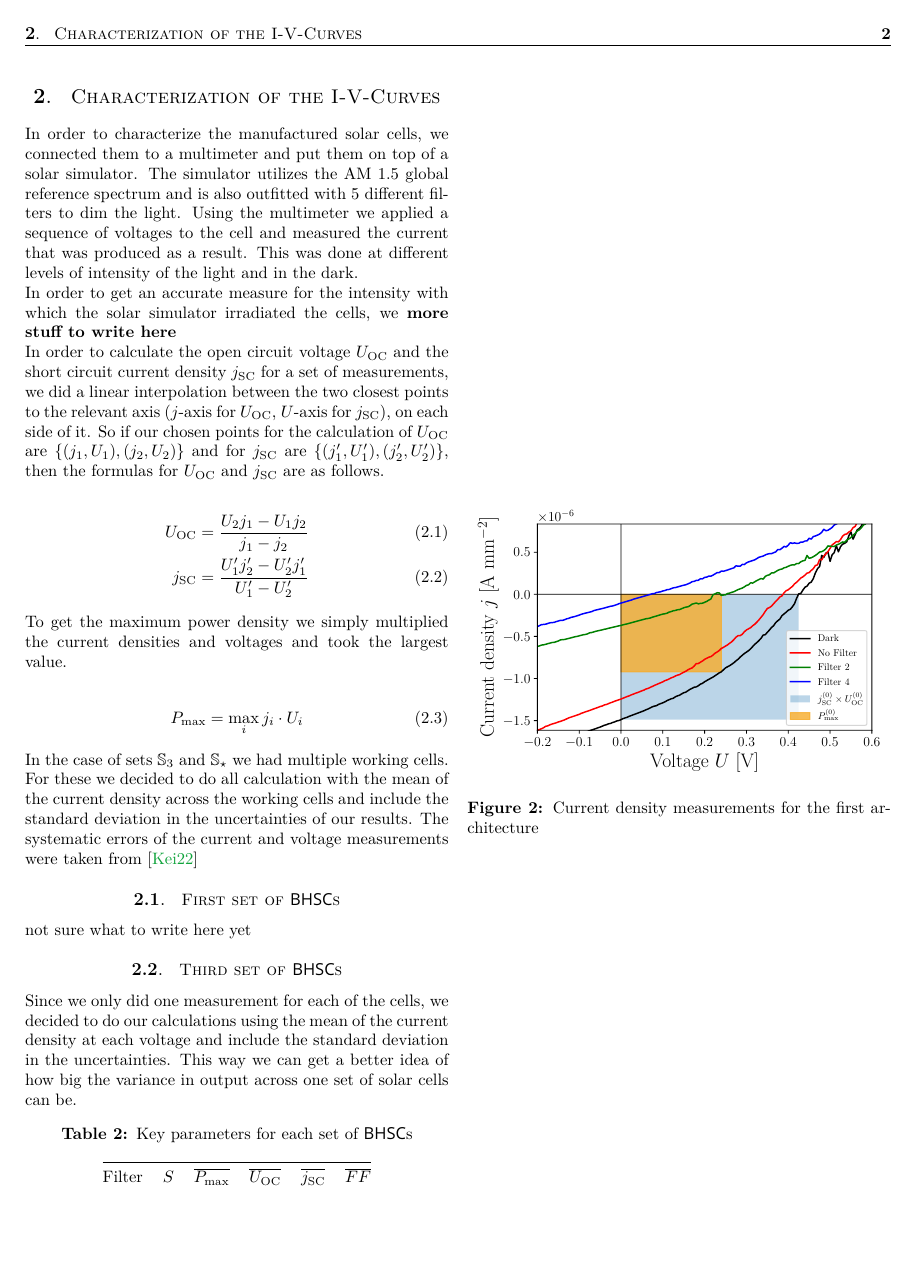
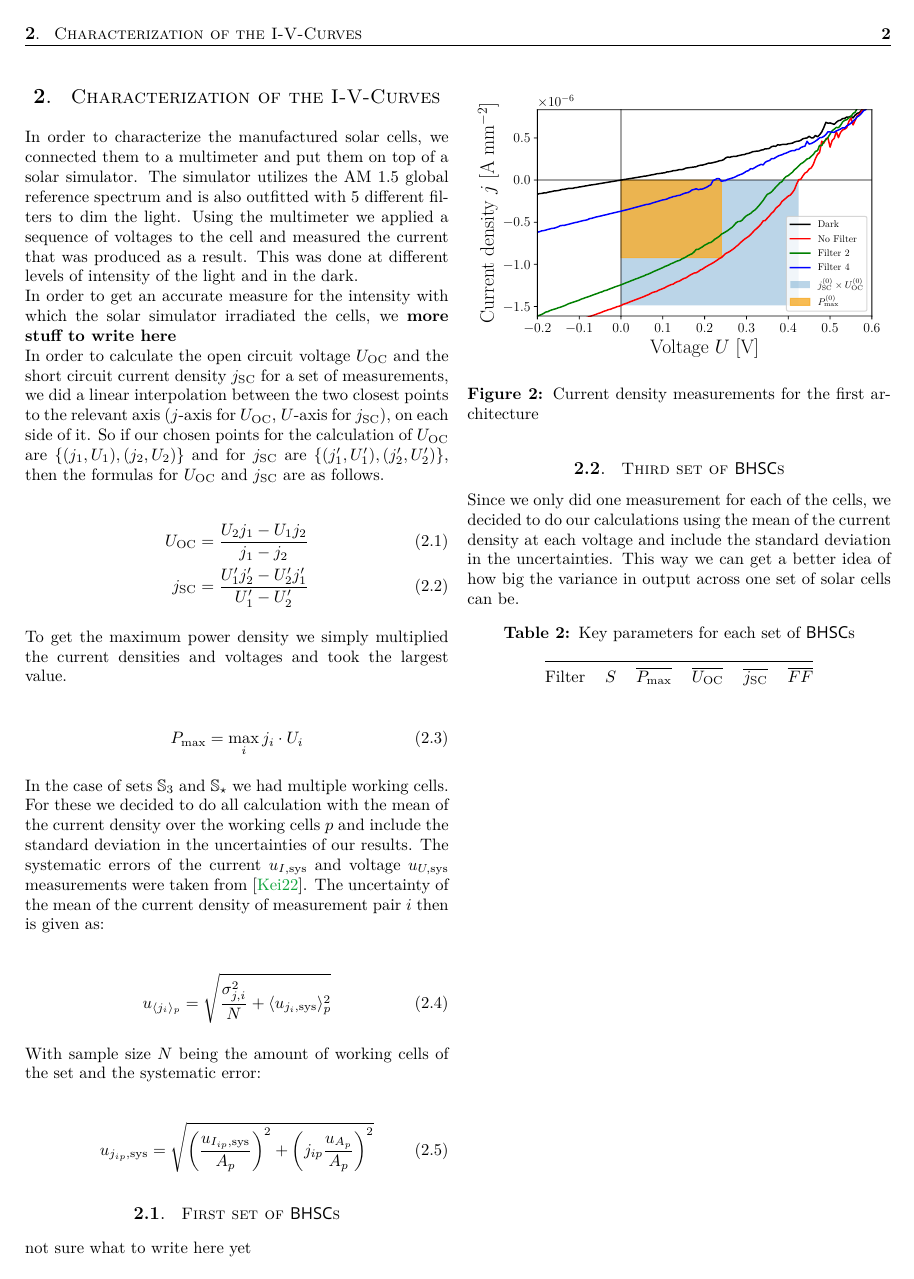
Before and after one commit to MrSmallAmount/FPR_OrganicSolarCell, a LaTeX paper (Report/n+2_Master/FPR_OSC.tex, which reads Report/2_Characterisation-I-V-Curves/2_PRECOMPILING/2_rawtext.tex): page 4 of 7. Compiled offline with pdfLaTeX; a LaTeX package or settings file that is missing is left out.

Commit message:
fixed the meaning

```diff
--- a/Report/2_Characterisation-I-V-Curves/2_PRECOMPILING/2_rawtext.tex
+++ b/Report/2_Characterisation-I-V-Curves/2_PRECOMPILING/2_rawtext.tex
@@ -2,6 +2,7 @@
 \newcommand{\Uoc}{U_{\text{OC}}}
 \newcommand{\jsc}{j_{\text{SC}}}
 \newcommand{\Pmax}{P_{\text{max}}}
+\newcommand{\meanp}[1]{\langle #1 \rangle_p}
 
 \section{Characterization of the I-V-Curves}\label{sec:charac}
 
@@ -20,7 +21,17 @@ To get the maximum power density we simply multiplied the current densities and
 \Pmax = \max_{i} j_i\cdot U_i
 \end{align}
 
-In the case of sets $\mathbb{S}_3$ and $\mathbb{S}_\star$ we had multiple working cells. For these we decided to do all calculation with the mean of the current density across the working cells and include the standard deviation in the uncertainties of our results. The systematic errors of the current and voltage measurements were taken from \cite{keithley}
+In the case of sets $\mathbb{S}_3$ and $\mathbb{S}_\star$ we had multiple working cells. For these we decided to do all calculation with the mean of the current density over the working cells $p$ and include the standard deviation in the uncertainties of our results. The systematic errors of the current $u_{I,\text{sys}}$ and voltage $u_{U,\text{sys}}$ measurements were taken from \cite{keithley}. The uncertainty of the mean of the current density of measurement pair $i$ then is given as:
+
+\begin{align}
+u_{\meanp{j_i}} = \sqrt{\frac{\sigma_{j,i}^2}{N} + \meanp{u_{j_i,\text{sys}}}^2}
+\end{align}
+
+With sample size $N$ being the amount of working cells of the set and the systematic error:
+
+\begin{align}
+u_{j_{ip},\text{sys}} = \sqrt{ \left( \frac{ u_{I_{ip},\text{sys}}}{A_p}\right)^2+\left( j_{ip}\frac{u_{A_p}}{A_p} \right)^2}
+\end{align}
 
 \subsection{First set of \BHSC s}
 
```
Also changed, not shown: Report/2_Characterisation-I-V-Curves/2_PRECOMPILING/2_PRECOMPILING.tex (+12 -1 lines), IV-Curve-Analysis/OSC1Graph.pdf, IV-Curve-Analysis/OSC2Graph.pdf, IV-Curve-Analysis/OSCPGraph.pdf.
